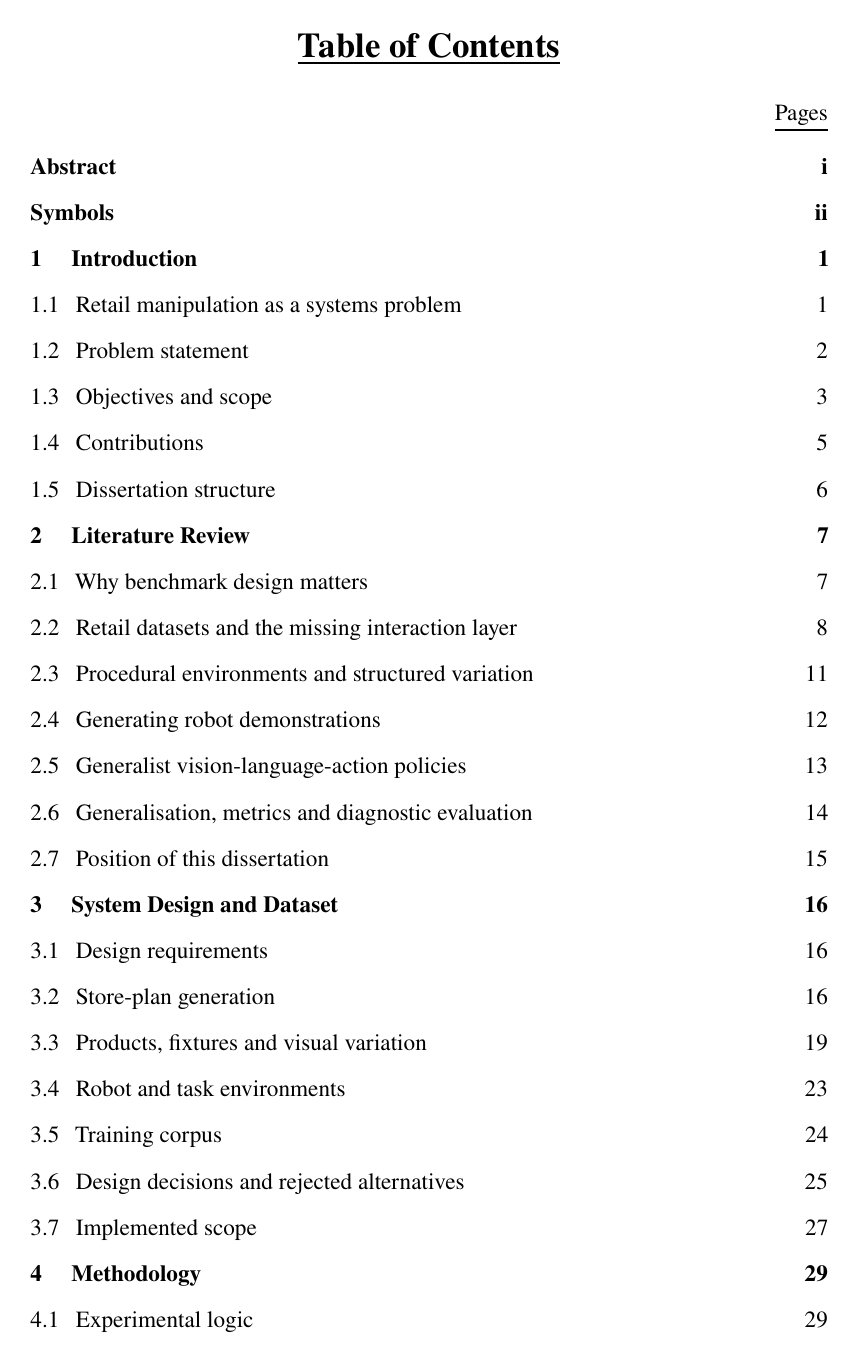
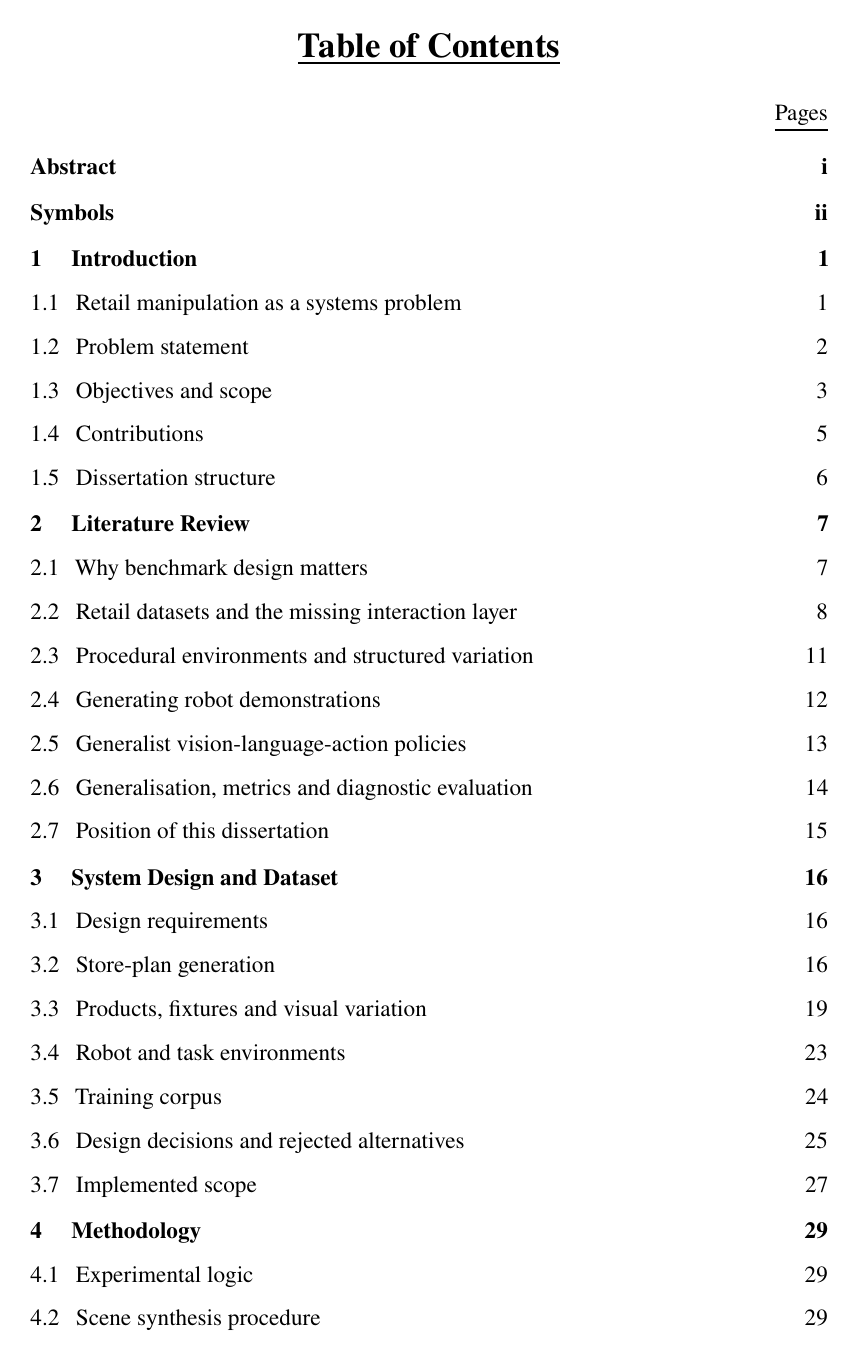
Before and after one commit to SaladMike/robobenchmart-dissertation, a LaTeX thesis (main.tex): page 7 of 79 before the commit and page 7 of 78 after it. Compiled offline with pdfLaTeX.

Commit message:
Fix table of contents pagination

```diff
--- a/main.tex
+++ b/main.tex
@@ -89,7 +89,7 @@
 \renewcommand{\cftsecpagefont}{}                        % 节页码正常显示
 % 间距设置
 \setlength{\cftbeforechapskip}{0.5em}                   % 章节前的间距
-\setlength{\cftbeforesecskip}{0.5em}                    % 节前的间距
+\setlength{\cftbeforesecskip}{0.4em}                    % 节前的间距
 
 % ========================== 统一设置 \chapter ==========================
 % 设置有编号的 \chapter 显示 "Chapter 1" + 换行后的标题左对齐
```
